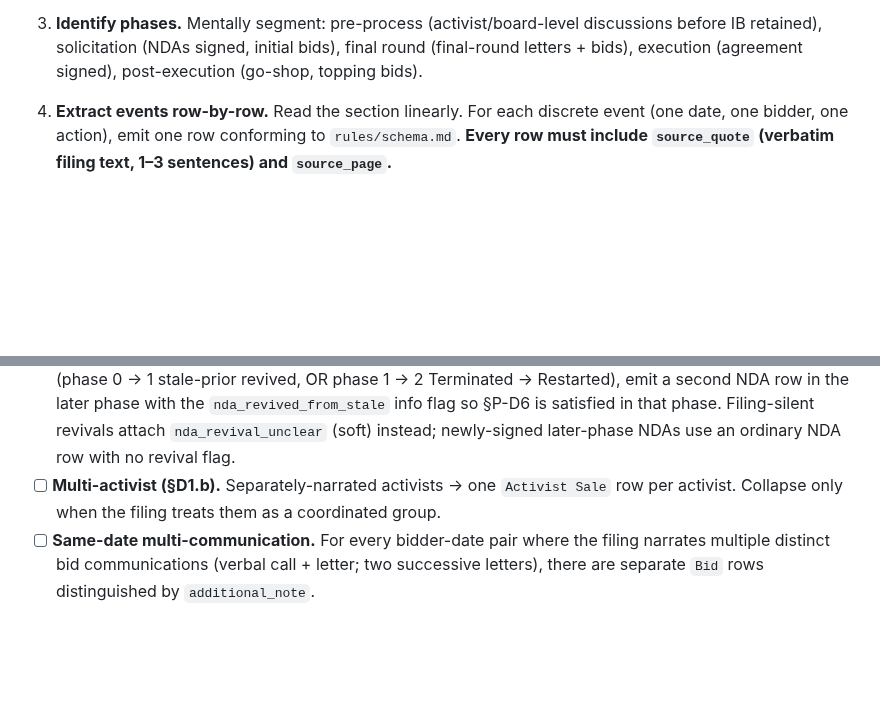
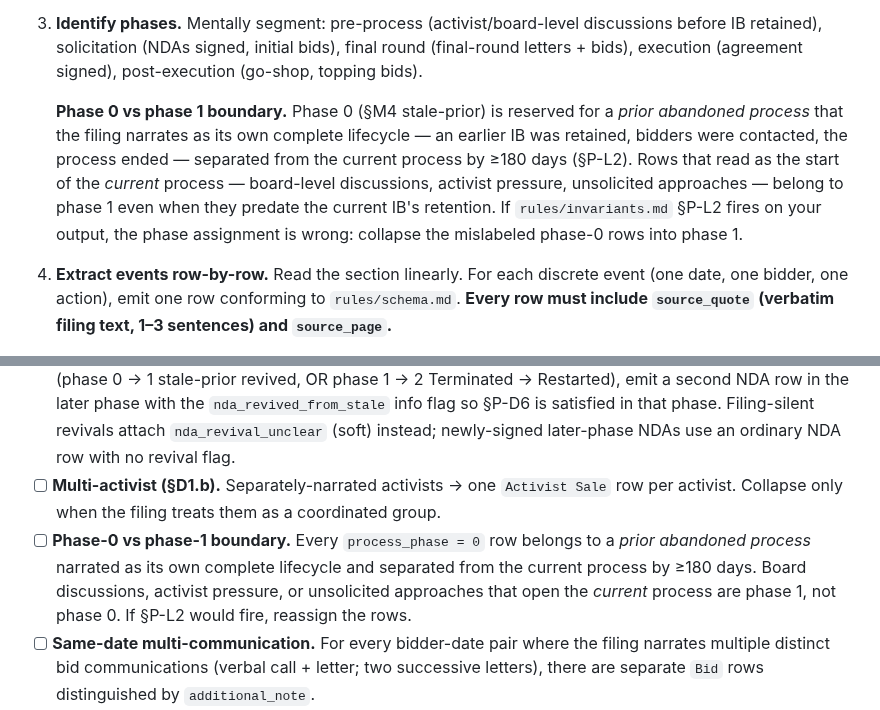
Before and after one commit to AustinJunyuLi/SEC_extract, a Markdown page: prompts/extract.md, 2 parts joined by grey strips. Rendered like a GitHub page; blank space fills up the shorter version.

Commit message:
fix(prompts): clarify phase-0/phase-1 boundary for extractor
Penford, stec, and mac-gray assigned current-process start
narration to phase 0 instead of phase 1, which produced
stale_prior_too_recent (§P-L2) and phase_termination_missing
(§P-S3) cascades. Add one short rule to step 3 restating that
phase 0 is reserved for a prior abandoned process narrated as
its own complete lifecycle — current-process board discussions,
activist pressure, and unsolicited approaches are phase 1 — plus
one matching self-check bullet pointing the extractor back to
§P-L2 as the is-my-phase-assignment-wrong signal.

Co-Authored-By: Claude Opus 4.7 (1M context) <noreply@anthropic.com>

```diff
--- a/prompts/extract.md
+++ b/prompts/extract.md
@@ -24,6 +24,8 @@ diff on reference deals against the SEC filing, which is ground truth.
 2a. **Identify financial advisors (both sides).** Scan the section for every named investment bank acting in a financial-advisor capacity for either the target or the acquirer. Per `rules/events.md` §J1, every such advisor gets an `IB` event row with `role = "advisor_financial"`, `bidder_alias` = filing's verbatim bank name, and `bid_date_precise` = the earliest narrated date on which the filing describes the bank acting for its side. Do not require an explicit "retained" verb — if the filing says *"\[Firm\], financial advisor to \[Target\]"* or describes the bank sending process letters / contacting bidders on behalf of a side, that is retention. Emit ONE `IB` row per (advisor, side) pair, anchored to the earliest action; if the filing doesn't narrate the retention date, use the earliest-mentioned date and attach the `date_inferred_from_context` soft flag. §J1 applies symmetrically to advisors of the acquirer.
 
 3. **Identify phases.** Mentally segment: pre-process (activist/board-level discussions before IB retained), solicitation (NDAs signed, initial bids), final round (final-round letters + bids), execution (agreement signed), post-execution (go-shop, topping bids).
+
+   **Phase 0 vs phase 1 boundary.** Phase 0 (§M4 stale-prior) is reserved for a *prior abandoned process* that the filing narrates as its own complete lifecycle — an earlier IB was retained, bidders were contacted, the process ended — separated from the current process by ≥180 days (§P-L2). Rows that read as the start of the *current* process — board-level discussions, activist pressure, unsolicited approaches — belong to phase 1 even when they predate the current IB's retention. If `rules/invariants.md` §P-L2 fires on your output, the phase assignment is wrong: collapse the mislabeled phase-0 rows into phase 1.
 
 4. **Extract events row-by-row.** Read the section linearly. For each discrete event (one date, one bidder, one action), emit one row conforming to `rules/schema.md`. **Every row must include `source_quote` (verbatim filing text, 1–3 sentences) and `source_page`.**
 
@@ -127,6 +129,7 @@ The Python validator will hard-flag structural violations (source-quote presence
 - [ ] **§E2.b NDA granularity.** Group-narrated consortium NDA → ONE aggregated row with `joint_nda_aggregated` flag. Per-constituent narration → per-constituent rows. Bids and Drops always per-constituent.
 - [ ] **§M4 cross-phase NDA continuity.** For any bidder whose NDA carries across a phase-change transition (phase 0 → 1 stale-prior revived, OR phase 1 → 2 Terminated → Restarted), emit a second NDA row in the later phase with the `nda_revived_from_stale` info flag so §P-D6 is satisfied in that phase. Filing-silent revivals attach `nda_revival_unclear` (soft) instead; newly-signed later-phase NDAs use an ordinary NDA row with no revival flag.
 - [ ] **Multi-activist (§D1.b).** Separately-narrated activists → one `Activist Sale` row per activist. Collapse only when the filing treats them as a coordinated group.
+- [ ] **Phase-0 vs phase-1 boundary.** Every `process_phase = 0` row belongs to a *prior abandoned process* narrated as its own complete lifecycle and separated from the current process by ≥180 days. Board discussions, activist pressure, or unsolicited approaches that open the *current* process are phase 1, not phase 0. If §P-L2 would fire, reassign the rows.
 - [ ] **Same-date multi-communication.** For every bidder-date pair where the filing narrates multiple distinct bid communications (verbal call + letter; two successive letters), there are separate `Bid` rows distinguished by `additional_note`.
 - [ ] **Bidder-identity resolution.** If a later named `Bid` row belongs to a bidder whose NDA was emitted as an unnamed §E5 placeholder, attach `unnamed_nda_promotion` on the Bid row so `pipeline.finalize()` can rewrite the placeholder. Verify `promote_to_bidder_name` is already registered in `bidder_registry`.
 - [ ] **§M skip rules.** No emitted rows match `rules/bids.md` §M1–§M4 (unsolicited no-NDA no-price, no bid intent, legal-advisor NDA, stale-process NDA).
```
